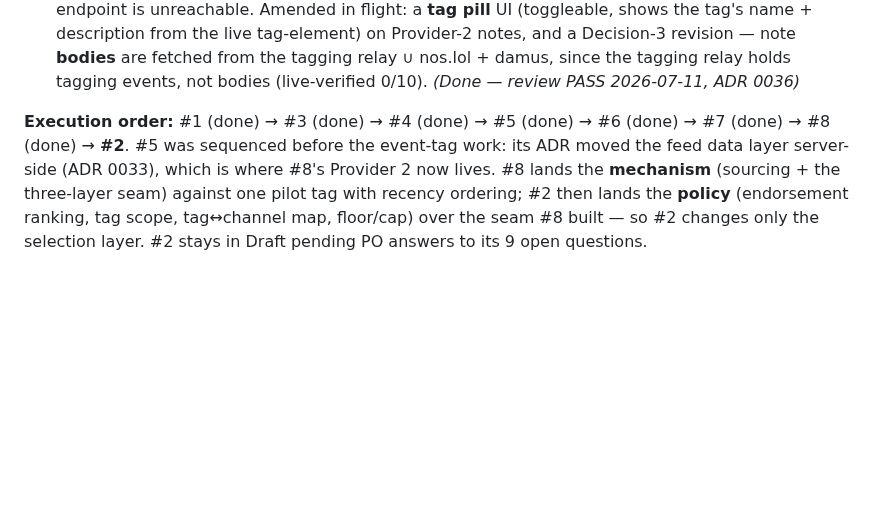
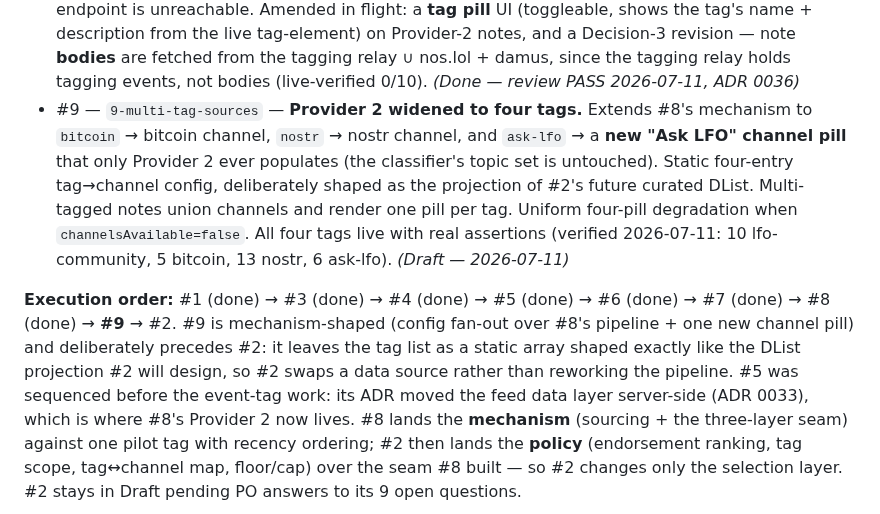
Before and after one commit to gaby-frei/les-femmes-orange, a Markdown page: engineering-team/epics/community-feed.md, the part around the change. Drawn GitHub-style; blank space fills up the shorter version.

Commit message:
story(#9): multi-tag sources — Bitcoin, Nostr, Ask LFO channel; epic synced
Co-Authored-By: Claude Fable 5 <noreply@anthropic.com>

```diff
--- a/engineering-team/epics/community-feed.md
+++ b/engineering-team/epics/community-feed.md
@@ -41,8 +41,12 @@ we don't publish social content).
 - #6 — `6-topic-channels` — Topic channels (the v2 topic filter tabs): a filter banner of toggleable pills (Bitcoin / NOSTR / LFO Community) that filter the feed **client-side** over the fetched pool using #5's persisted per-topic scores (a note is in channel X iff its X score ≥ the #5 threshold; none selected = show everything); renames the side panel "Topics" → "Source Hashtags"; degrades to disabled pills when scores are unavailable (`channelsAvailable=false`). *(Done — review PASS 2026-06-24, ADR 0034)*
 - #7 — `7-inline-videos` — Rich rendering: inline **videos** + extension-less **Blossom media**. Extension-based video URLs (`.mp4/.webm/.mov/.m4v`) **and** extension-less Blossom videos (`blossom.primal.net/<hash>`) embed as a click-to-play, muted, native-controls inline player (player clicks don't open Primal, the rest of the card still does); extension-less Blossom **photos** also embed, reusing #3's image grid. Type of an extension-less URL is resolved via NIP-92 `imeta` metadata (preferred) or a content-type probe (fallback); unconfirmable candidates degrade to a shortened display-only link. Sibling of #3 (images) / #4 (mentions). *(Done — review PASS 2026-07-07, ADR 0035)*
 - #8 — `8-event-tag-source` — **Provider 2, read-only pilot.** Source kind-1 notes carrying the `lfo-community` event-tag from `wss://tags.brainstorm.world/relay`: resolve the tagging-header indirection, keep only `apply` assertions whose **tagger** is a verified member (the note's author need not be), assign the existing `lfo` channel, and merge with Provider 1 **by recency** (dedupe by event id, cap 100). Introduces the sources → merge → selection seam with per-note provenance. Provider-2 notes **bypass #5's relevance classifier**. Degrades to zero notes if the tagging relay or TA-pubkey endpoint is unreachable. Amended in flight: a **tag pill** UI (toggleable, shows the tag's name + description from the live tag-element) on Provider-2 notes, and a Decision-3 revision — note **bodies** are fetched from the tagging relay ∪ nos.lol + damus, since the tagging relay holds tagging events, not bodies (live-verified 0/10). *(Done — review PASS 2026-07-11, ADR 0036)*
+- #9 — `9-multi-tag-sources` — **Provider 2 widened to four tags.** Extends #8's mechanism to `bitcoin` → bitcoin channel, `nostr` → nostr channel, and `ask-lfo` → a **new "Ask LFO" channel pill** that only Provider 2 ever populates (the classifier's topic set is untouched). Static four-entry tag→channel config, deliberately shaped as the projection of #2's future curated DList. Multi-tagged notes union channels and render one pill per tag. Uniform four-pill degradation when `channelsAvailable=false`. All four tags live with real assertions (verified 2026-07-11: 10 lfo-community, 5 bitcoin, 13 nostr, 6 ask-lfo). *(Draft — 2026-07-11)*
 
-**Execution order:** #1 (done) → #3 (done) → #4 (done) → #5 (done) → #6 (done) → #7 (done) → #8 (done) → **#2**.
+**Execution order:** #1 (done) → #3 (done) → #4 (done) → #5 (done) → #6 (done) → #7 (done) → #8 (done) → **#9** → #2.
+#9 is mechanism-shaped (config fan-out over #8's pipeline + one new channel pill) and deliberately
+precedes #2: it leaves the tag list as a static array shaped exactly like the DList projection #2
+will design, so #2 swaps a data source rather than reworking the pipeline.
 #5 was sequenced before the event-tag work: its ADR moved the feed data layer server-side (ADR 0033),
 which is where #8's Provider 2 now lives. #8 lands the **mechanism** (sourcing + the three-layer seam)
 against one pilot tag with recency ordering; #2 then lands the **policy** (endorsement ranking, tag
```
Also changed, not shown: 1 other file.
